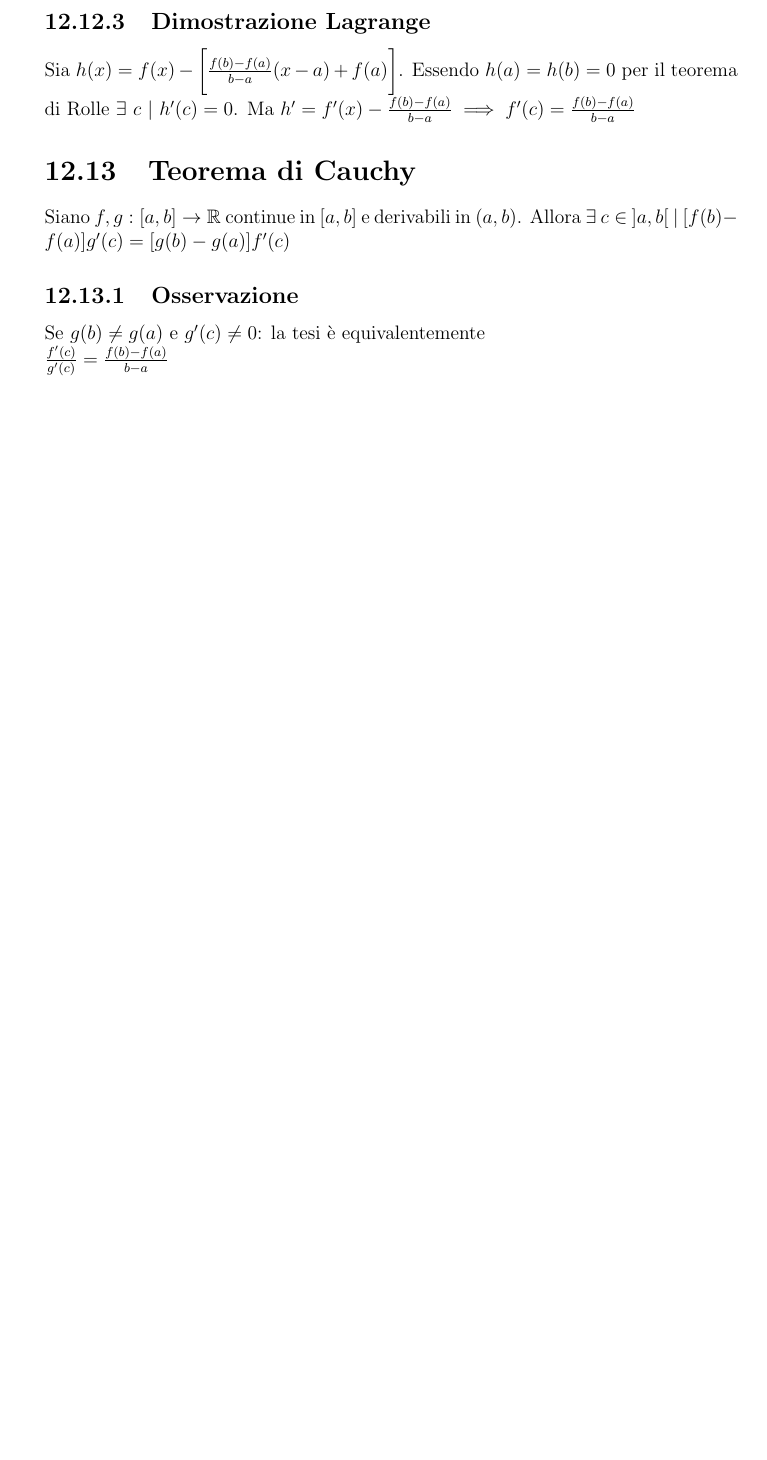
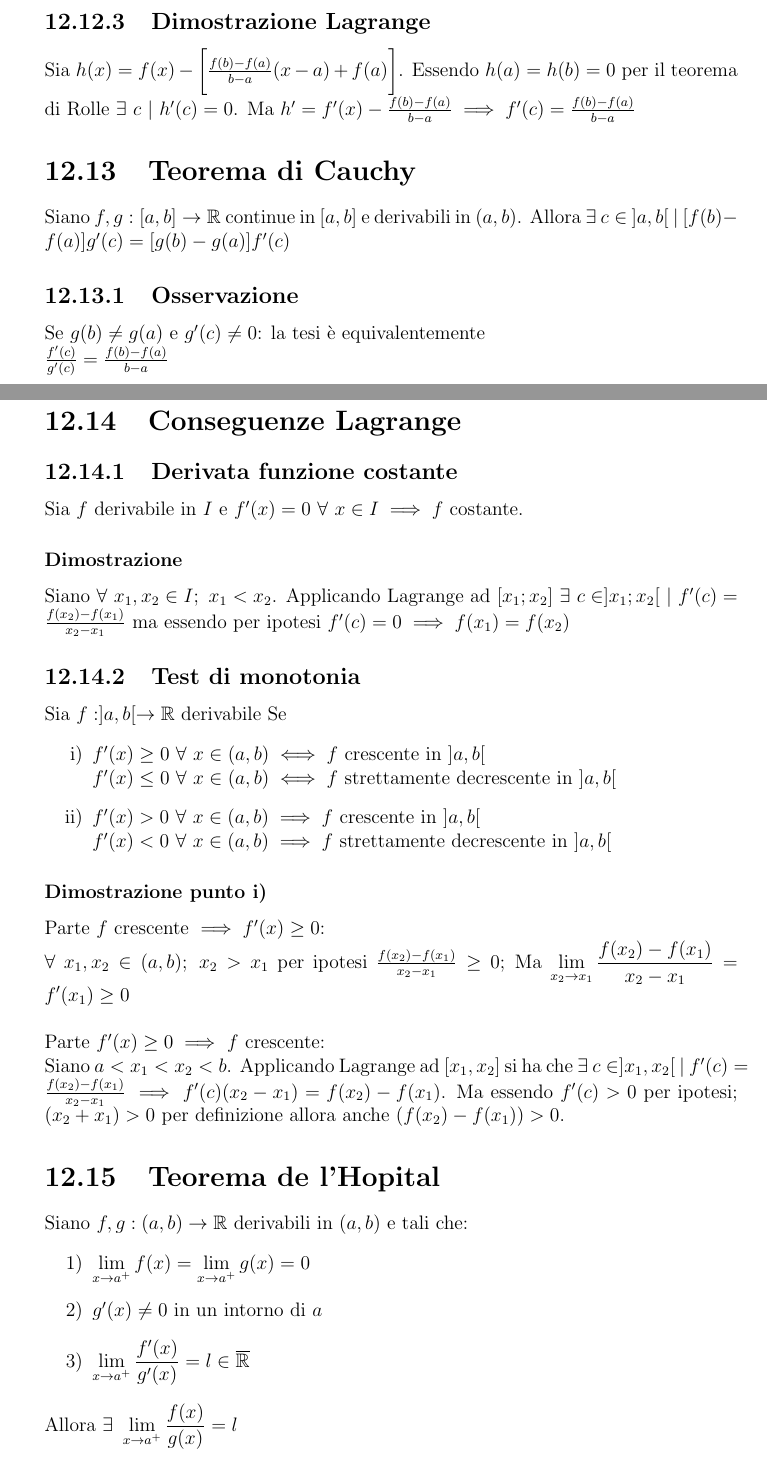
Before and after one commit to ZamboniMarco99/Analisi1-UNITN, a LaTeX document (Analisi1-Unitn.tex, which reads chapters/12_derivate.tex): part of page 48 of 48 before the commit and two parts of pages 48 and 49 of 50 after it, the two joined at a grey line, cut so that both start at the same text, the shorter picture padded with empty space. Compiled offline with pdfLaTeX.

Commit message:
Finito de l'Hopital

```diff
--- a/chapters/12_derivate.tex
+++ b/chapters/12_derivate.tex
@@ -136,3 +136,35 @@ Siano $f,g: [a,b] \to \mathbb{R}$ continue in $[a,b]$ e derivabili in $(a,b)$. A
 \subsection{Osservazione}
 Se $g(b) \neq g(a)$ e $g^{\prime}(c) \neq 0$: la tesi è equivalentemente\\
 $\frac{f^{\prime}(c)}{g^{\prime}(c)} = \frac{f(b) - f(a)}{b - a}$
+
+\section{Conseguenze Lagrange}
+\subsection{Derivata funzione costante}
+Sia $f$ derivabile in $I$ e $f^{\prime}(x) = 0\ \forall\ x \in I \implies f$ costante.
+\subsubsection{Dimostrazione}
+Siano $\forall\ x_1, x_2 \in I;\ x_1 < x_2$. Applicando Lagrange ad $[x_1;x_2]\ \exists\ c \in ]x_1;x_2[\ |\ f^{\prime}(c) = \frac{f(x_2) - f(x_1)}{x_2 - x_1}$ ma essendo per ipotesi $f^{\prime}(c) = 0 \implies f(x_1) = f(x_2)$
+
+\subsection{Test di monotonia}
+Sia $f:]a,b[ \to \mathbb{R}$ derivabile Se
+\begin{enumerate}
+\item[i)] $f^{\prime}(x) \geq 0\ \forall\ x \in (a,b) \iff f$ crescente in $]a,b[$\\
+$f^{\prime}(x) \leq 0\ \forall\ x \in (a,b) \iff f$ strettamente decrescente in $]a,b[$
+\item[ii)] $f^{\prime}(x) > 0\ \forall\ x \in (a,b) \implies f$ crescente in $]a,b[$\\
+$f^{\prime}(x) < 0\ \forall\ x \in (a,b) \implies f$ strettamente decrescente in $]a,b[$
+\end{enumerate}
+
+\subsubsection{Dimostrazione punto i)}
+Parte $f$ crescente $\implies f^{\prime}(x) \geq 0$:\\
+$\forall\ x_1,x_2 \in (a,b);\ x_2>x_1$ per ipotesi $\frac{f(x_2) - f(x_1)}{x_2 - x_1} \geq 0$; Ma $\displaystyle \lim_{x_2 \to x_1}\frac{f(x_2) - f(x_1)}{x_2 - x_1} = f^{\prime}(x_1) \geq 0$\\
+\\
+Parte  $f^{\prime}(x) \geq 0 \implies$ $f$ crescente:\\
+Siano $a < x_1 < x_2 < b$. Applicando Lagrange ad $[x_1,x_2]$ si ha che $\exists\ c \in ]x_1,x_2[\ |\ f^{\prime}(c) = \frac{f(x_2) - f(x_1)}{x_2 - x_1} \implies f^{\prime}(c)(x_2- x_1) = f(x_2) - f(x_1)$. Ma essendo $f^{\prime}(c) > 0$ per ipotesi; $(x_2 + x_1) > 0$ per definizione allora anche $(f(x_2) - f(x_1)) > 0$.
+
+\section{Teorema de l'Hopital}
+Siano $f,g: (a,b) \to \mathbb{R}$ derivabili in $(a,b)$ e tali che:
+\begin{enumerate}
+\item[1)] $\displaystyle \lim_{x \to a^+}f(x) = \lim_{x \to a^+}g(x) = 0$
+\item[2)] $g^{\prime}(x) \neq 0$ in un intorno di $a$
+\item[3)] $\displaystyle \lim_{x \to a^+}\frac{f^{\prime}(x)}{g^{\prime}(x)} = l \in \mathbb{\overline{R}}$
+\end{enumerate}
+Allora $\exists\ \displaystyle \lim_{x \to a^+}\frac{f(x)}{g(x)} = l$
+\subsection{Dimostrazione}
@@ -138,0 +183 @@ $\frac{f^{\prime}(c)}{g^{\prime}(c)} = \frac{f(b) - f(a)}{b - a}$
+\end{enumerate}
```
Also changed, not shown: chapters/12_derivate.tex (12 more changed lines).
